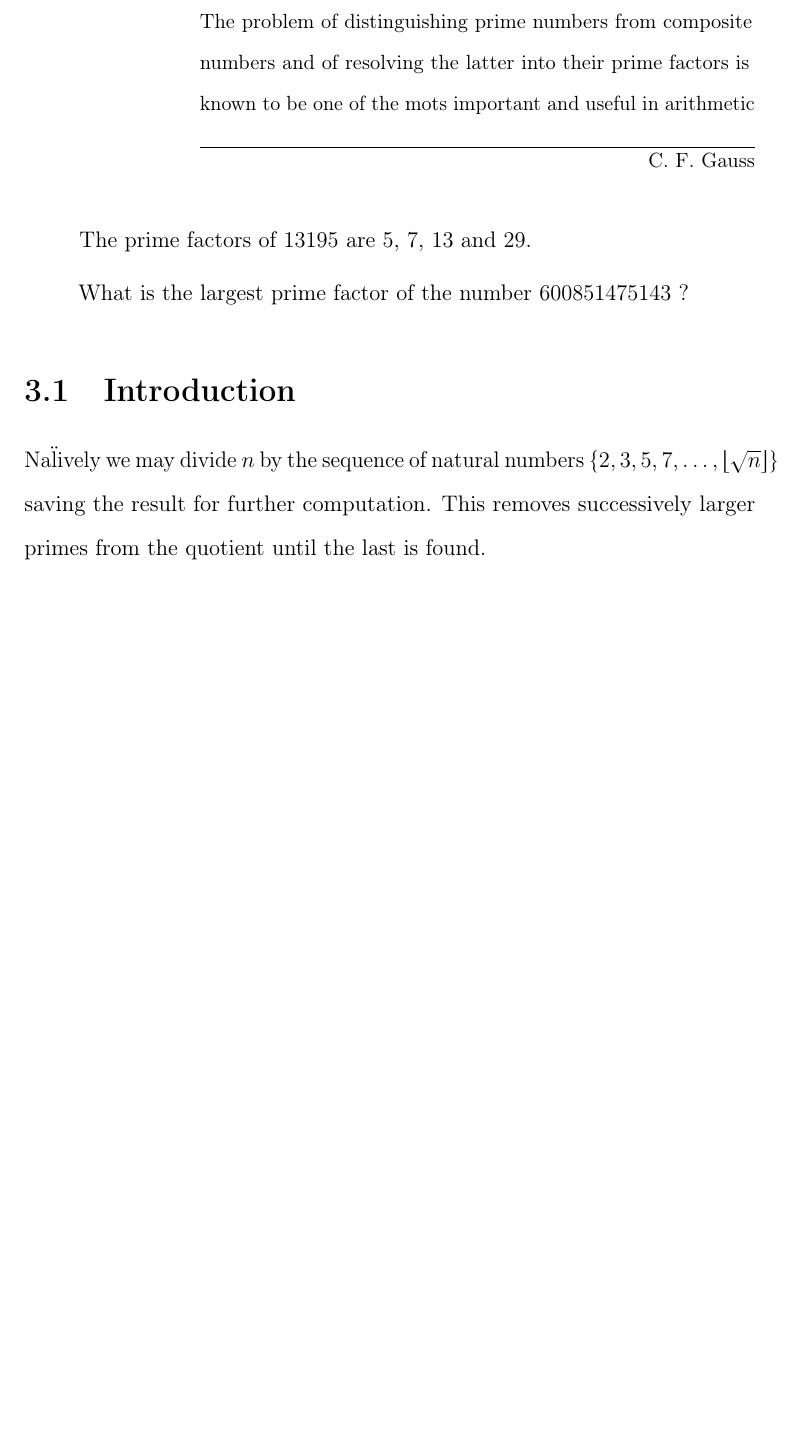
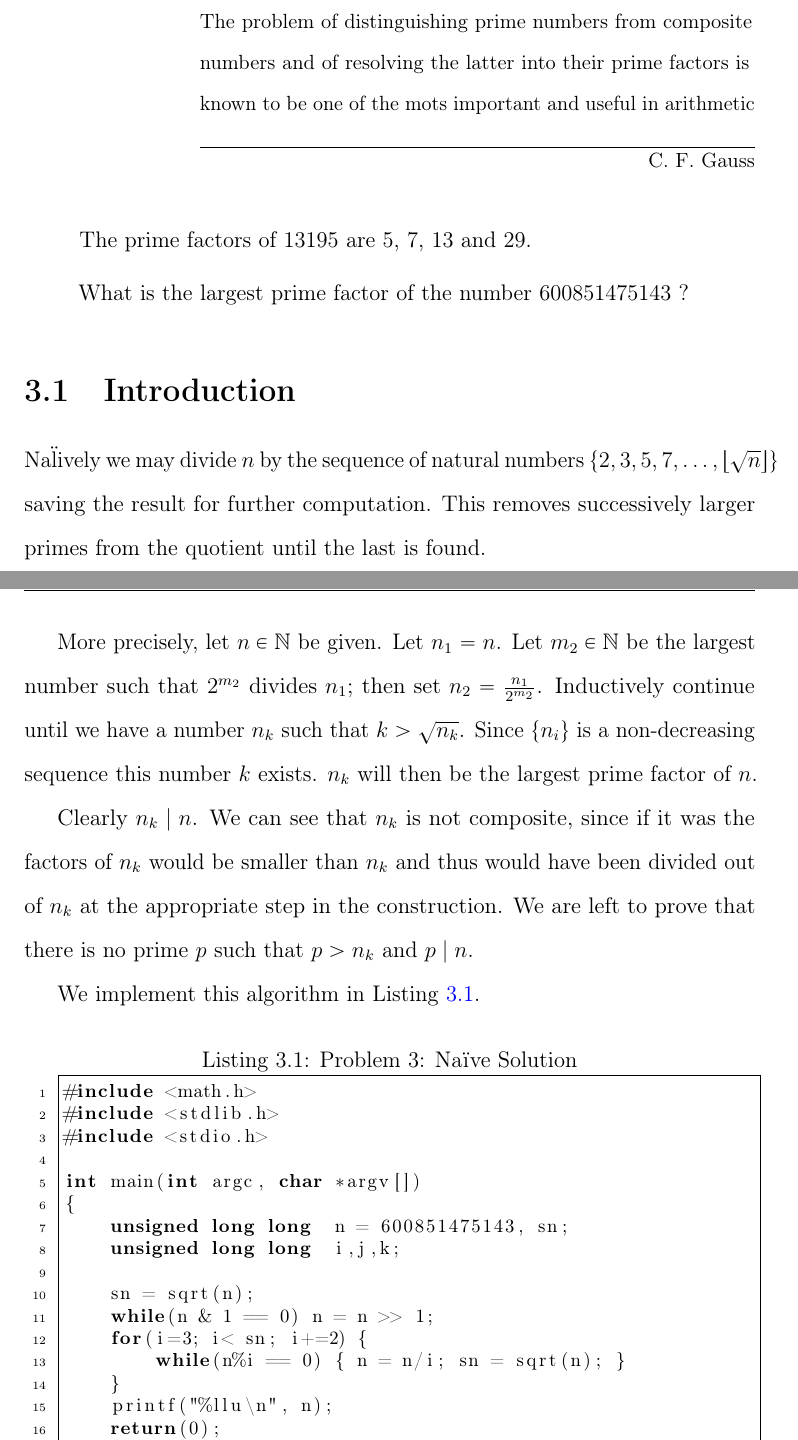
Before and after one commit to meconlen/euler, a LaTeX book (doc/Euler.tex): part of page 21 of 22 before the commit and two parts of pages 21 and 22 of 24 after it, the two joined at a grey line, cut so that both start at the same text, the shorter picture padded with empty space. The pictures show the PDF file doc/Euler.pdf that the author committed with the source.

Commit message:
finished some doc

```diff
--- a/doc/Euler.tex
+++ b/doc/Euler.tex
@@ -349,16 +349,21 @@ Project Euler, \url{http://projecteuler.net/}, is a list of programming problems
 
 		We generalize the above solution to arbitrary $n$ within the limits of \texttt{unsigned long long} in Listing \ref{L:2:3.c}.
 
-		\lstinputlisting[caption=Problem 3: General Solution,label=L:2:3.c,float=htp]{../problems/2/3.c}
+		\lstinputlisting[caption=Problem 2: General Solution,label=L:2:3.c,float=htp]{../problems/2/3.c}
 
 	\chapter{Largest Prime Factor of $n$}
 		\epigraph{The problem of distinguishing prime numbers from composite numbers and of resolving the latter into their prime factors is known to be one of the mots important and useful in arithmetic}{C. F. Gauss}
 		\begin{quote}
 			The prime factors of 13195 are 5, 7, 13 and 29.
 
-			What is the largest prime factor of the number 600851475143 ?
+			What is the largest prime\index{prime} factor of the number 600851475143 ?
 		\end{quote}
 
 		\section{Introduction}
 			Na\"lively we may divide $n$ by the sequence of natural numbers $\set{2, 3, 5, 7, \dots, \floor{\sqrt{n}}}$ saving the result for further computation. This removes successively larger primes from the quotient until the last is found.
 
+			More precisely, let $n\in \mathbb{N}$ be given. Let $n_1=n$. Let $m_2\in\mathbb{N}$ be the largest number such that $2^{m_2}$ divides $n_1$; then set $n_2=\frac{n_1}{2^{m_2}}$. Inductively continue until we have a number $n_k$ such that $k>\sqrt{n_k}$. Since $\set{n_i}$ is a non-decreasing sequence this number $k$ exists. $n_k$ will then be the largest prime factor of $n$.
+
+			Clearly $n_k\mid n$. We can see that $n_k$ is not composite, since if it was the factors of $n_k$ would be smaller than $n_k$ and thus would have been divided out of $n_k$ at the appropriate step in the construction. We are left to prove that there is no prime $p$ such that $p>n_k$ and $p\mid n$.
+
+			We implement this algorithm in Listing \ref{L:3:naive.c}.
```
Also changed, not shown: doc/Euler.pdf, doc/Euler.tex (9 more changed lines).
